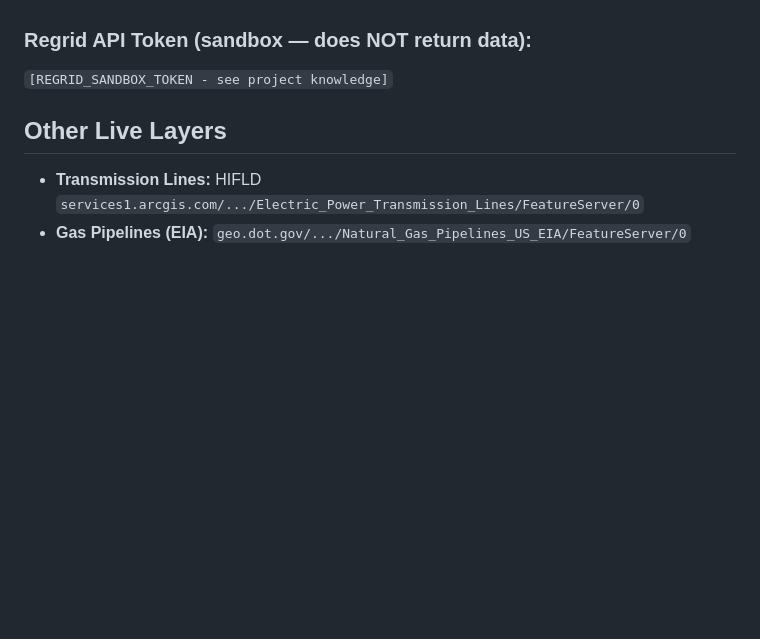
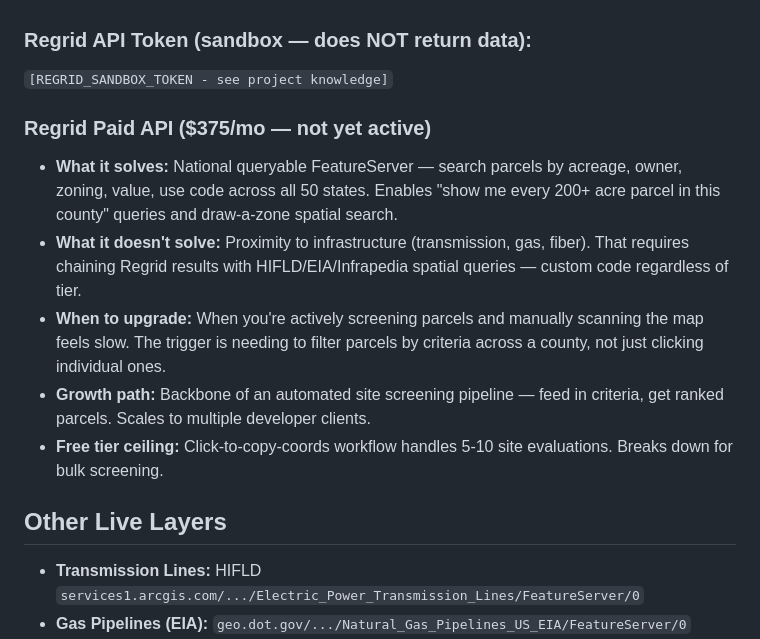
Before and after one commit to longfinnish/Corridor-Map, a Markdown page: DATA_SOURCES.md, the part around the change. Drawn GitHub-style; blank space fills up the shorter version.

Commit message:
docs: add Regrid paid API upgrade notes and decision criteria

```diff
--- a/DATA_SOURCES.md
+++ b/DATA_SOURCES.md
@@ -62,6 +62,13 @@ LA, MS, OK, AR, IL, MO, AL, MI, KY, TN, KS, NE — now covered via Regrid JSON l
 ### Regrid API Token (sandbox — does NOT return data):
 `[REGRID_SANDBOX_TOKEN - see project knowledge]`
 
+### Regrid Paid API ($375/mo — not yet active)
+- **What it solves:** National queryable FeatureServer — search parcels by acreage, owner, zoning, value, use code across all 50 states. Enables "show me every 200+ acre parcel in this county" queries and draw-a-zone spatial search.
+- **What it doesn't solve:** Proximity to infrastructure (transmission, gas, fiber). That requires chaining Regrid results with HIFLD/EIA/Infrapedia spatial queries — custom code regardless of tier.
+- **When to upgrade:** When you're actively screening parcels and manually scanning the map feels slow. The trigger is needing to filter parcels by criteria across a county, not just clicking individual ones.
+- **Growth path:** Backbone of an automated site screening pipeline — feed in criteria, get ranked parcels. Scales to multiple developer clients.
+- **Free tier ceiling:** Click-to-copy-coords workflow handles 5-10 site evaluations. Breaks down for bulk screening.
+
 ## Other Live Layers
 - **Transmission Lines:** HIFLD `services1.arcgis.com/.../Electric_Power_Transmission_Lines/FeatureServer/0`
 - **Gas Pipelines (EIA):** `geo.dot.gov/.../Natural_Gas_Pipelines_US_EIA/FeatureServer/0`
```
